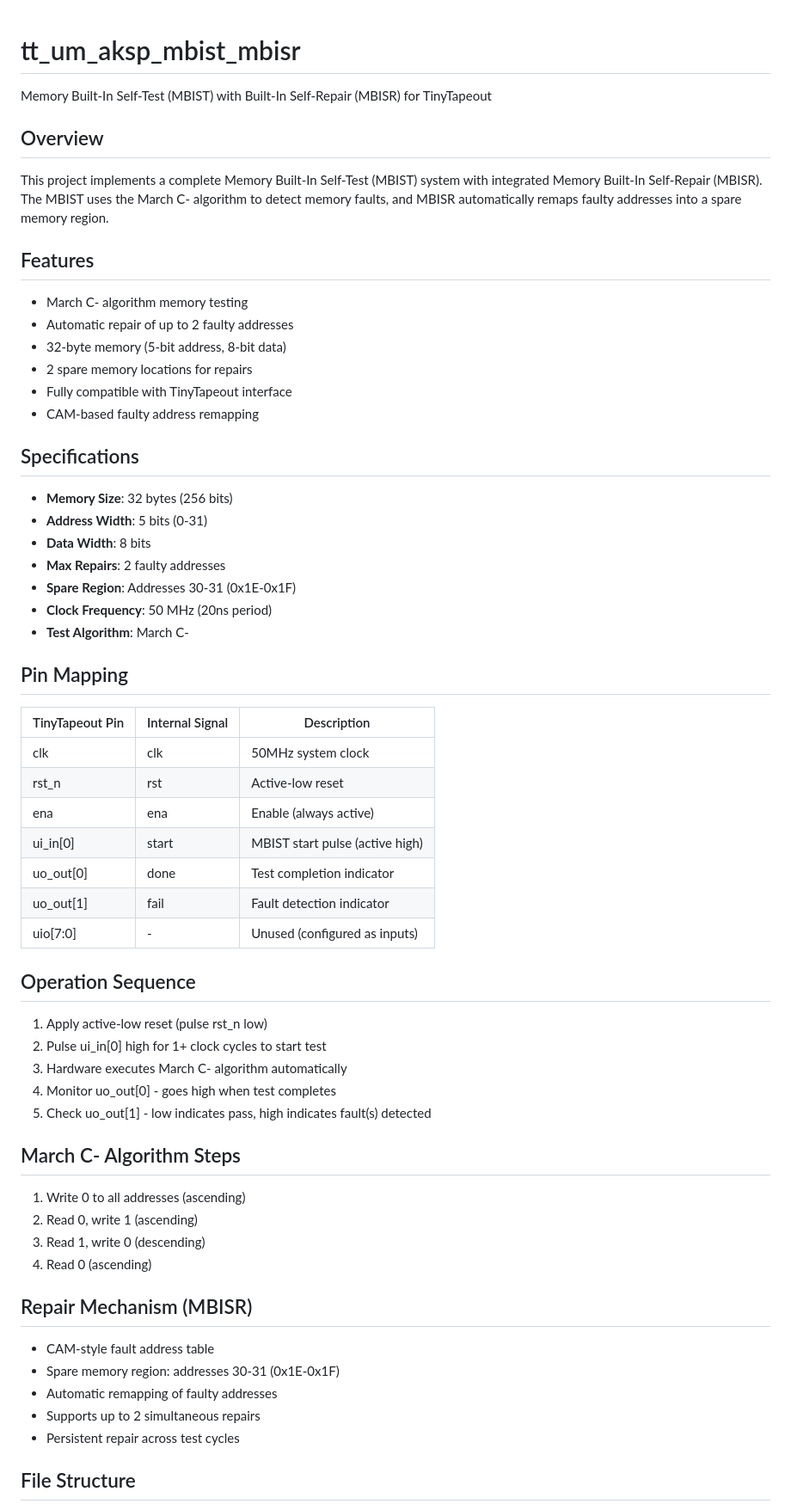
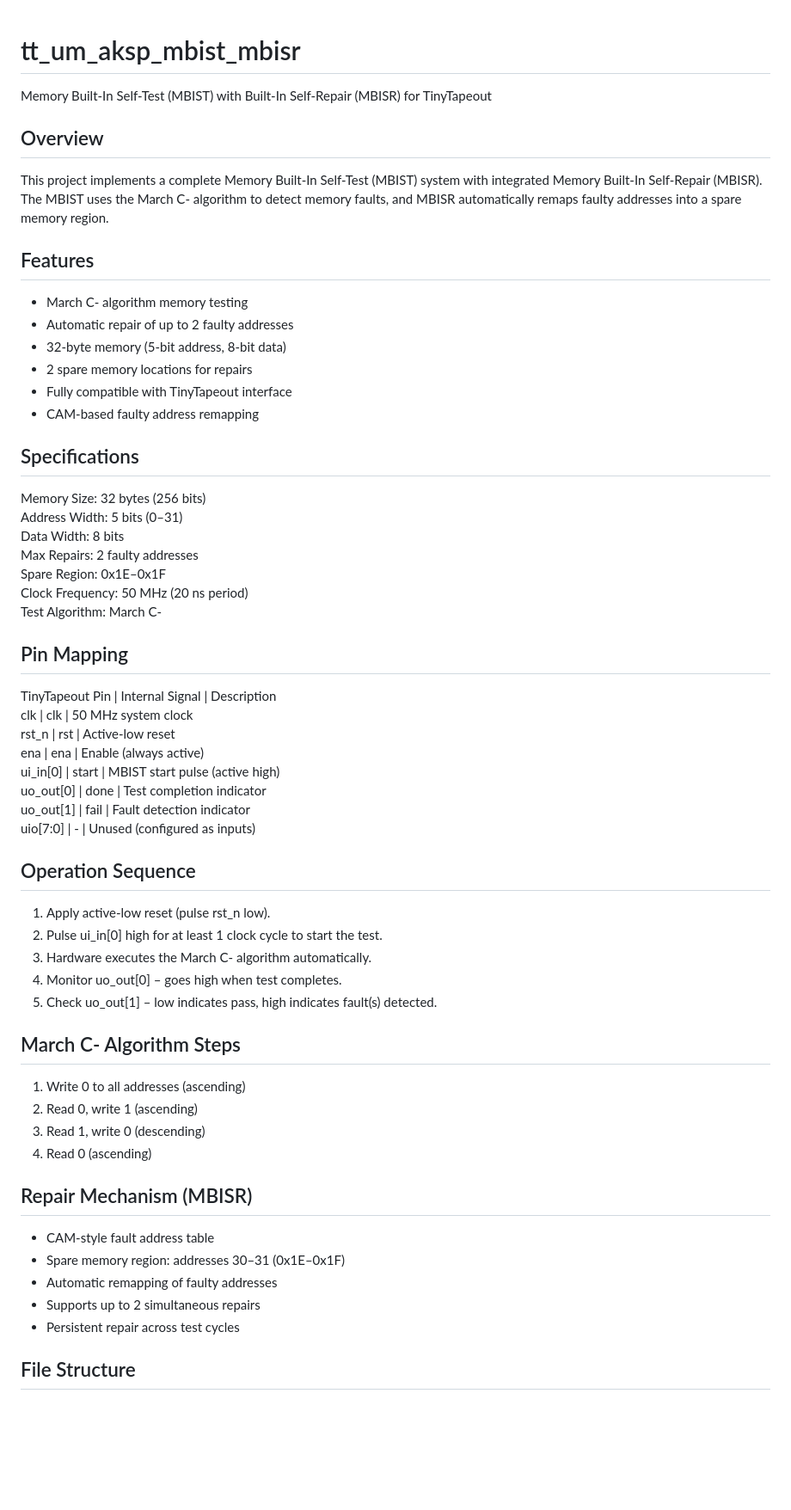
Before and after one commit to adityapundir1985/tt_um_aksp_mbist_mbisr, a Markdown page: README.md, the part around one of its changes. Shown at 86% size. Drawn GitHub-style; blank space fills up the shorter version.

```diff
--- a/README.md
+++ b/README.md
@@ -1,11 +1,14 @@
 # tt_um_aksp_mbist_mbisr
+
 Memory Built-In Self-Test (MBIST) with Built-In Self-Repair (MBISR) for TinyTapeout
 
 ## Overview
+
 This project implements a complete Memory Built-In Self-Test (MBIST) system with integrated Memory Built-In Self-Repair (MBISR).
 The MBIST uses the March C- algorithm to detect memory faults, and MBISR automatically remaps faulty addresses into a spare memory region.
 
 ## Features
+
 - March C- algorithm memory testing
 - Automatic repair of up to 2 faulty addresses
 - 32-byte memory (5-bit address, 8-bit data)
@@ -14,44 +17,49 @@ The MBIST uses the March C- algorithm to detect memory faults, and MBISR automat
 - CAM-based faulty address remapping
 
 ## Specifications
-- **Memory Size**: 32 bytes (256 bits)
-- **Address Width**: 5 bits (0-31)
-- **Data Width**: 8 bits
-- **Max Repairs**: 2 faulty addresses
-- **Spare Region**: Addresses 30-31 (0x1E-0x1F)
-- **Clock Frequency**: 50 MHz (20ns period)
-- **Test Algorithm**: March C-
+
+Memory Size: 32 bytes (256 bits)
+Address Width: 5 bits (0–31)
+Data Width: 8 bits
+Max Repairs: 2 faulty addresses
+Spare Region: 0x1E–0x1F
+Clock Frequency: 50 MHz (20 ns period)
+Test Algorithm: March C-
 
 ## Pin Mapping
-| TinyTapeout Pin | Internal Signal | Description |
-|-----------------|-----------------|-------------|
-| clk             | clk             | 50MHz system clock |
-| rst_n           | rst             | Active-low reset |
-| ena             | ena             | Enable (always active) |
-| ui_in[0]        | start           | MBIST start pulse (active high) |
-| uo_out[0]       | done            | Test completion indicator |
-| uo_out[1]       | fail            | Fault detection indicator |
-| uio[7:0]        | -               | Unused (configured as inputs) |
+
+TinyTapeout Pin | Internal Signal | Description
+clk | clk | 50 MHz system clock
+rst_n | rst | Active-low reset
+ena | ena | Enable (always active)
+ui_in[0] | start | MBIST start pulse (active high)
+uo_out[0] | done | Test completion indicator
+uo_out[1] | fail | Fault detection indicator
+uio[7:0] | - | Unused (configured as inputs)
 
 ## Operation Sequence
-1. Apply active-low reset (pulse rst_n low)
-2. Pulse ui_in[0] high for 1+ clock cycles to start test
-3. Hardware executes March C- algorithm automatically
-4. Monitor uo_out[0] - goes high when test completes
-5. Check uo_out[1] - low indicates pass, high indicates fault(s) detected
+
+1. Apply active-low reset (pulse rst_n low).
+2. Pulse ui_in[0] high for at least 1 clock cycle to start the test.
+3. Hardware executes the March C- algorithm automatically.
+4. Monitor uo_out[0] – goes high when test completes.
+5. Check uo_out[1] – low indicates pass, high indicates fault(s) detected.
 
 ## March C- Algorithm Steps
+
 1. Write 0 to all addresses (ascending)
 2. Read 0, write 1 (ascending)
 3. Read 1, write 0 (descending)
 4. Read 0 (ascending)
 
 ## Repair Mechanism (MBISR)
+
 - CAM-style fault address table
-- Spare memory region: addresses 30-31 (0x1E-0x1F)
+- Spare memory region: addresses 30–31 (0x1E–0x1F)
 - Automatic remapping of faulty addresses
 - Supports up to 2 simultaneous repairs
 - Persistent repair across test cycles
 
 ## File Structure
+
 tt_um_aksp_mbist_mbisr/
```
Also changed, not shown: other parts of README.md (+51 -70 lines).
